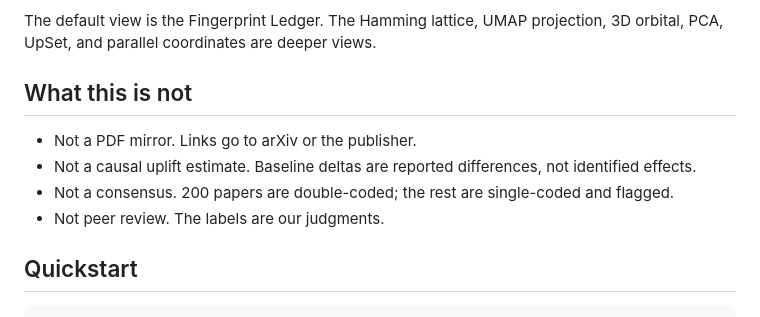
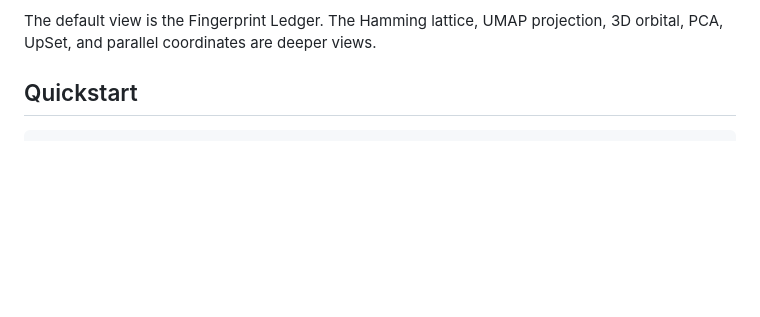
Before and after one commit to LEVINPAULINO/C4AI-Atlas, a Markdown page: README.md, the part around the change. GitHub-like rendering; blank space fills up the shorter version.

Commit message:
Remove 'What this is not' section from README
Removed section clarifying what the project is not.

```diff
--- a/README.md
+++ b/README.md
@@ -30,13 +30,6 @@ Repository: **https://github.com/LEVINPAULINO/C4AI-Atlas**
 - Authors from arXiv, venue and DOI from arXiv/OpenAlex where available.
 
 The default view is the Fingerprint Ledger. The Hamming lattice, UMAP projection, 3D orbital, PCA, UpSet, and parallel coordinates are deeper views.
-
-## What this is not
-
-- Not a PDF mirror. Links go to arXiv or the publisher.
-- Not a causal uplift estimate. Baseline deltas are reported differences, not identified effects.
-- Not a consensus. 200 papers are double-coded; the rest are single-coded and flagged.
-- Not peer review. The labels are our judgments.
 
 ## Quickstart
 
```
